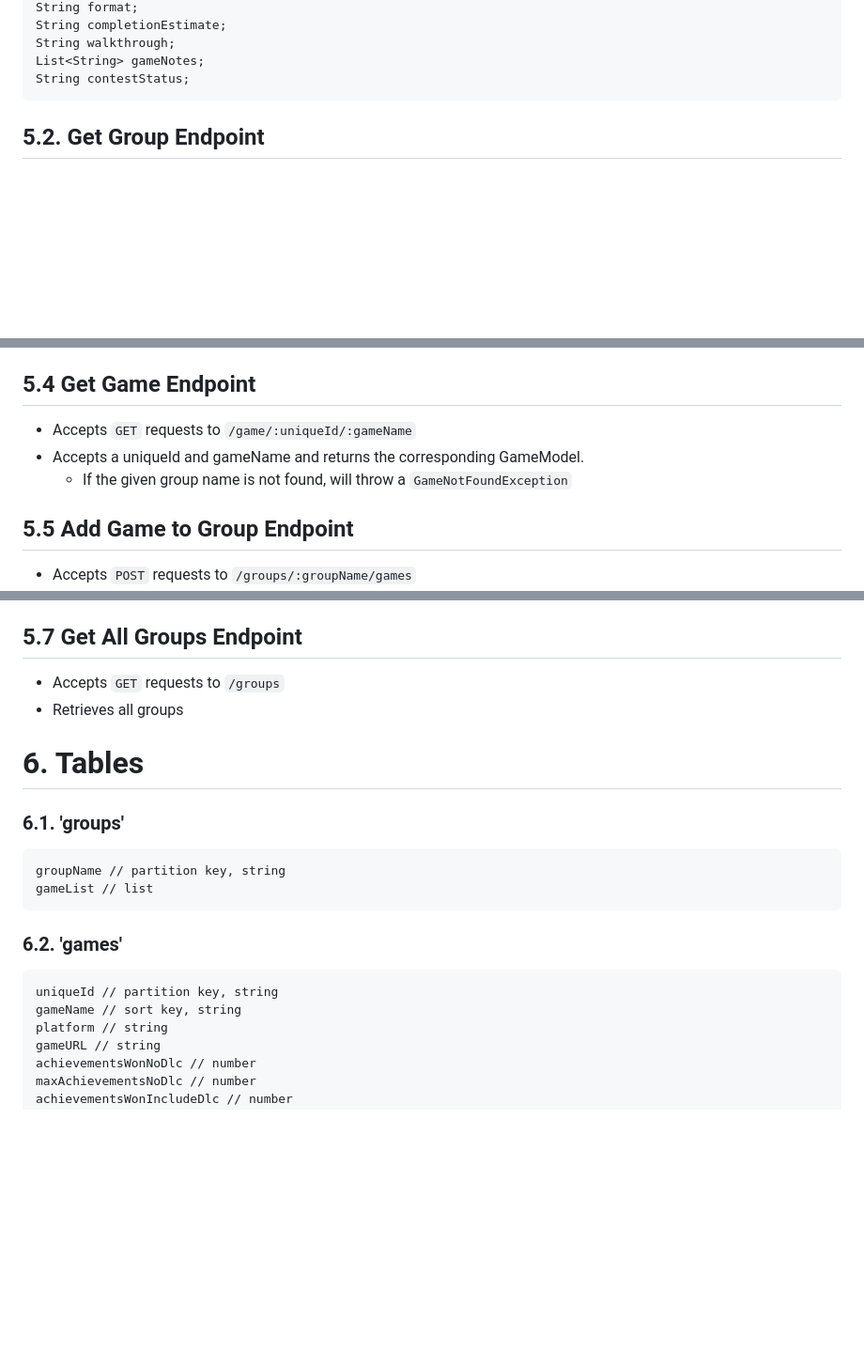
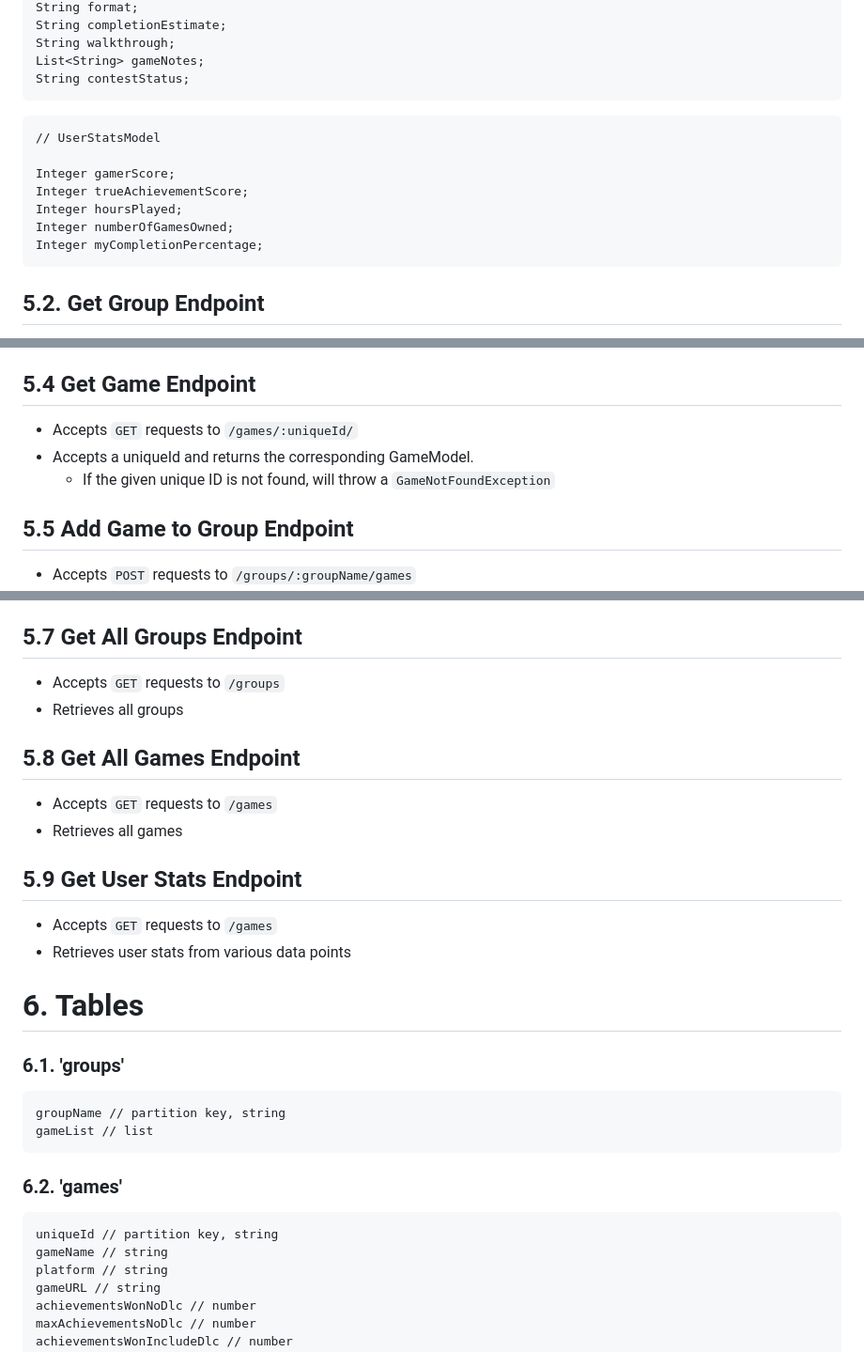
Before and after one commit to allenpotts13/nsscapstone_trueachievements, a Markdown page: resources/design-document.md, 3 parts joined by grey strips. Shown: that part at 94% size. Rendered like a GitHub page; blank space fills up the shorter version.

Commit message:
Made changes to the design document to reflect added Lambdas and APIs

````diff
--- a/resources/design-document.md
+++ b/resources/design-document.md
@@ -107,6 +107,16 @@ List<String> gameNotes;
 String contestStatus;
 ```
 
+```
+// UserStatsModel
+
+Integer gamerScore;
+Integer trueAchievementScore;
+Integer hoursPlayed;
+Integer numberOfGamesOwned;
+Integer myCompletionPercentage;
+```
+
 ## 5.2. Get Group Endpoint
 * Accepts `GET` requests to `/groups/:groupName`
 * Accepts a group name and returns the corresponding GroupModel.
@@ -122,9 +132,9 @@ String contestStatus;
       `InvalidAttributeException`
 
 ## 5.4 Get Game Endpoint
-* Accepts `GET` requests to `/game/:uniqueId/:gameName`
-* Accepts a uniqueId and gameName and returns the corresponding GameModel.
-    * If the given group name is not found, will throw a
+* Accepts `GET` requests to `/games/:uniqueId/`
+* Accepts a uniqueId and returns the corresponding GameModel.
+    * If the given unique ID is not found, will throw a
       `GameNotFoundException`
 
 ## 5.5 Add Game to Group Endpoint
@@ -146,6 +156,14 @@ String contestStatus;
 * Accepts `GET` requests to `/groups`
 * Retrieves all groups
 
+## 5.8 Get All Games Endpoint
+* Accepts `GET` requests to `/games`
+* Retrieves all games
+
+## 5.9 Get User Stats Endpoint
+* Accepts `GET` requests to `/games`
+* Retrieves user stats from various data points
+
 # 6. Tables
 
 ### 6.1. 'groups'
@@ -157,7 +175,7 @@ gameList // list
 ### 6.2. 'games'
 ```
 uniqueId // partition key, string
-gameName // sort key, string
+gameName // string
 platform // string
 gameURL // string
 achievementsWonNoDlc // number
````
Also changed, not shown: other parts of resources/design-document.md (+4 -2 lines).
